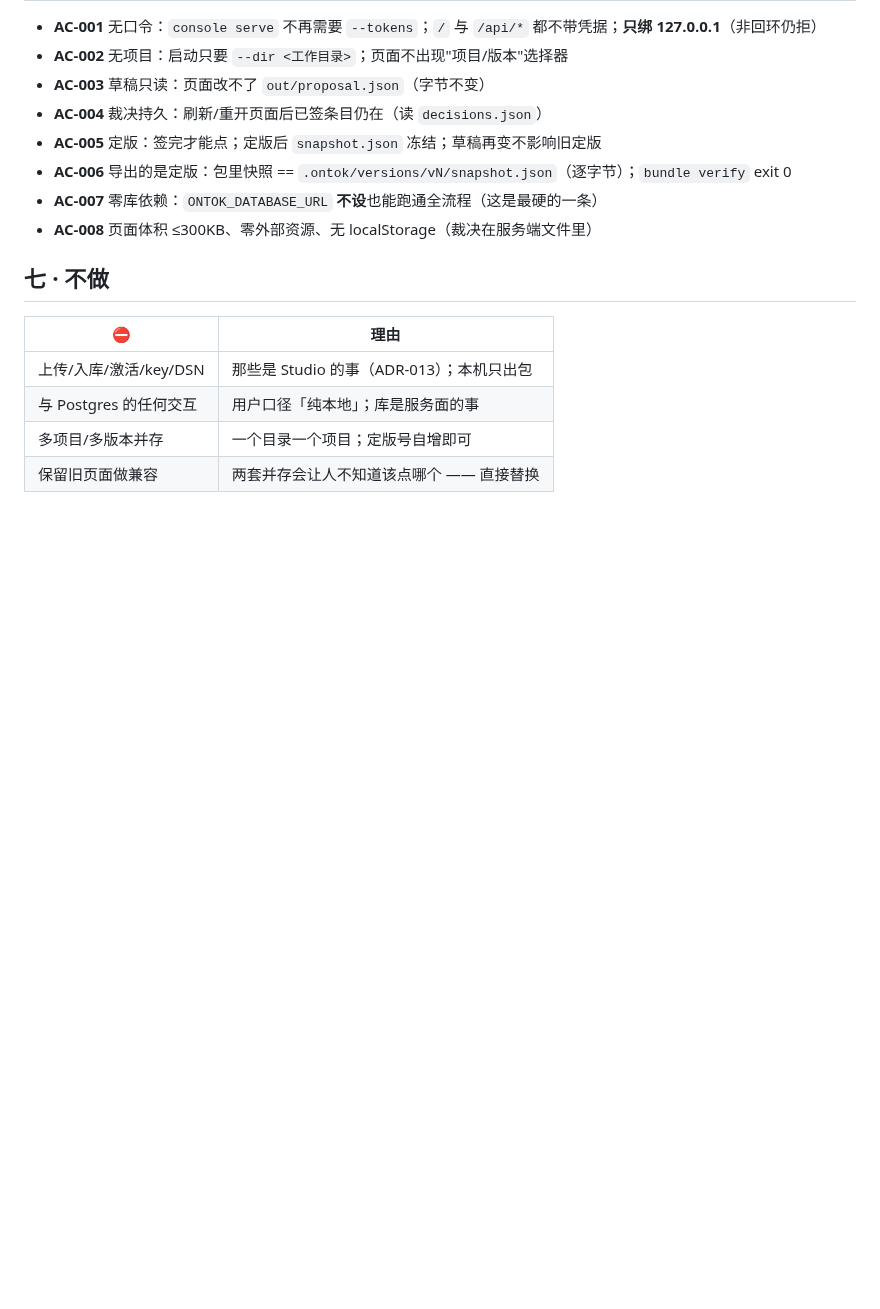
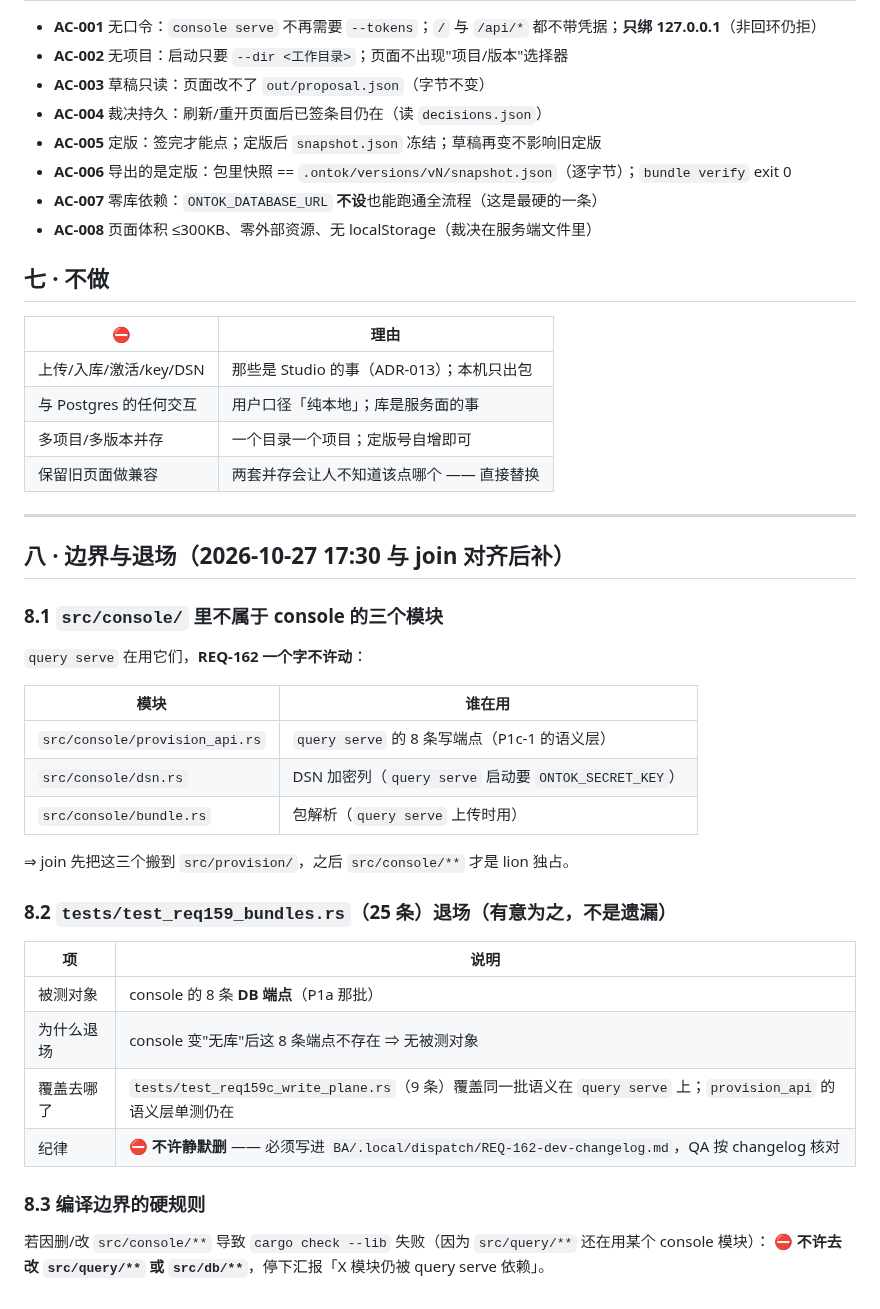
Before and after one commit to myg133/an_onto_demo, a Markdown page: demands/REQ-162/demand.md, the part around the change. GitHub-like rendering; blank space fills up the shorter version.

Commit message:
[BA] REQ-162 补边界（与 join 对齐）：console/ 下 provision_api/dsn/bundle 三模块归 query serve、32 天内不许动（他先搬到 src/provision/）；test_req159_bundles 25 条因被测端点迁走而退场且必须写进 changelog；编译边界硬规则——因 console 改动导致 query 编不过时不许改 query/db，停下来汇报 (关联: REQ-162) [session: ba-lion-michael-workstation-49056-20261027-094244]

```diff
--- a/demands/REQ-162/demand.md
+++ b/demands/REQ-162/demand.md
@@ -98,3 +98,33 @@
 | 与 Postgres 的任何交互 | 用户口径「纯本地」；库是服务面的事 |
 | 多项目/多版本并存 | 一个目录一个项目；定版号自增即可 |
 | 保留旧页面做兼容 | 两套并存会让人不知道该点哪个 —— 直接替换 |
+
+---
+
+## 八 · 边界与退场（2026-10-27 17:30 与 join 对齐后补）
+
+### 8.1 `src/console/` 里不属于 console 的三个模块
+
+`query serve` 在用它们，**REQ-162 一个字不许动**：
+
+| 模块 | 谁在用 |
+| --- | --- |
+| `src/console/provision_api.rs` | `query serve` 的 8 条写端点（P1c-1 的语义层） |
+| `src/console/dsn.rs` | DSN 加密列（`query serve` 启动要 `ONTOK_SECRET_KEY`） |
+| `src/console/bundle.rs` | 包解析（`query serve` 上传时用） |
+
+⇒ join 先把这三个搬到 `src/provision/`，之后 `src/console/**` 才是 lion 独占。
+
+### 8.2 `tests/test_req159_bundles.rs`（25 条）**退场**（有意为之，不是遗漏）
+
+| 项 | 说明 |
+| --- | --- |
+| 被测对象 | console 的 8 条 **DB 端点**（P1a 那批） |
+| 为什么退场 | console 变"无库"后这 8 条端点不存在 ⇒ 无被测对象 |
+| 覆盖去哪了 | `tests/test_req159c_write_plane.rs`（9 条）覆盖同一批语义在 `query serve` 上；`provision_api` 的语义层单测仍在 |
+| 纪律 | ⛔ **不许静默删** —— 必须写进 `BA/.local/dispatch/REQ-162-dev-changelog.md`，QA 按 changelog 核对 |
+
+### 8.3 编译边界的硬规则
+
+若因删/改 `src/console/**` 导致 `cargo check --lib` 失败（因为 `src/query/**` 还在用某个 console 模块）：
+**⛔ 不许去改 `src/query/**` 或 `src/db/**`**，停下汇报「X 模块仍被 query serve 依赖」。
```
